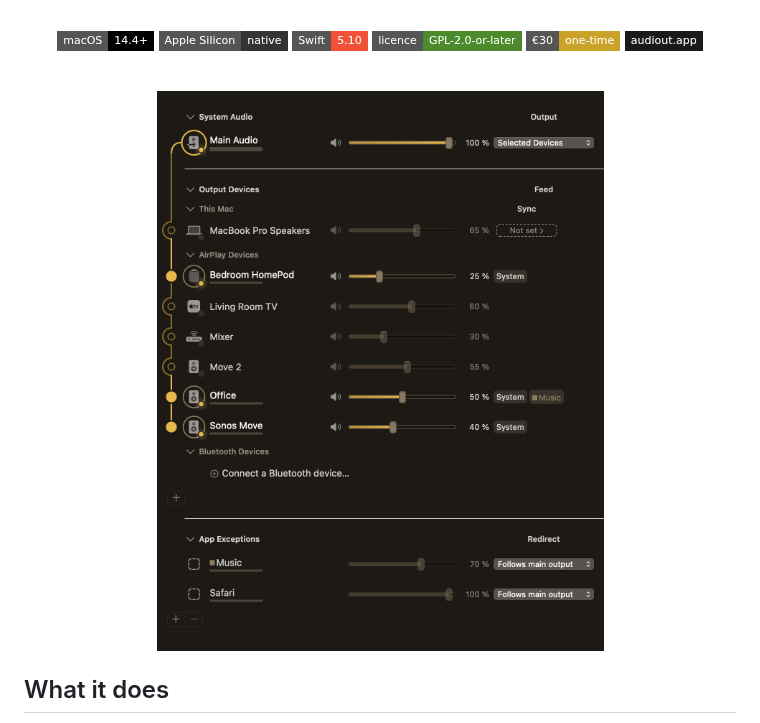
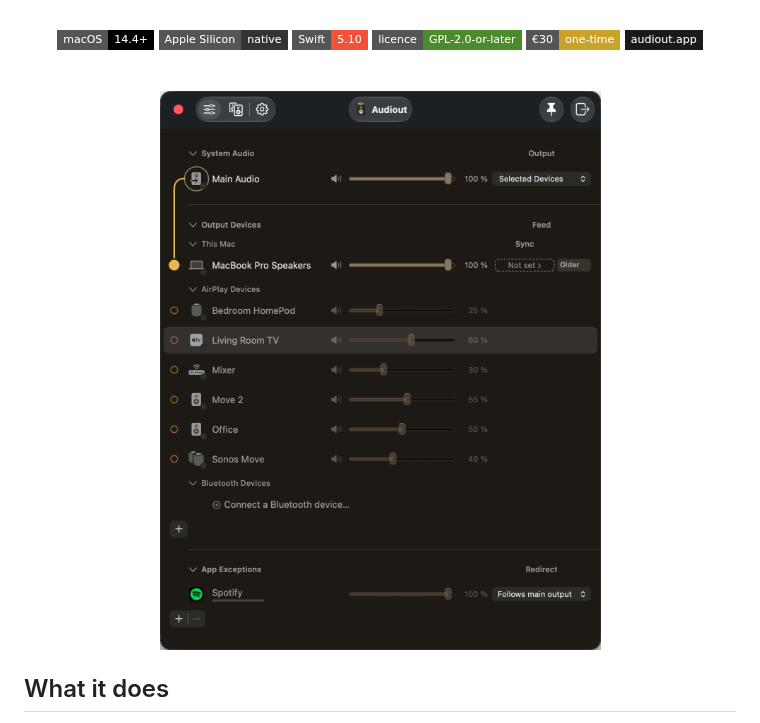
Before and after one commit to aa-hh/Audiout, a Markdown page: README.md, the part around the change. GitHub-like rendering; pictures changed too: docs/media/popover-dark.png; badges without logos.

Commit message:
Use live window captures for the README screenshots
Replaces the offscreen renders with captures of the real app: a signed
build running the mock backend, its surface pinned as a window, caught in
both themes. These carry the chrome the offscreen renders cannot — the
toolbar, the title with the mark, the pin and power controls, the rounded
corners — which is most of what makes a screenshot read as a real Mac app.

Framed to the window's exact bounds so nothing behind it bleeds in, and
declared at its native 623pt width so the 2x image stays crisp rather than
being upscaled.

The mock backend was deliberate, not a shortcut: its speaker names are
readable ones rather than whatever is on the network, and it keeps the
capture away from real hardware. Nothing was selected in the shots because
routing state lives in a folder shared by every bundle id, and lighting the
signal rail would have meant writing mock device IDs into the same file a
live test was reading.

Co-Authored-By: Claude Opus 5 <noreply@anthropic.com>

```diff
--- a/README.md
+++ b/README.md
@@ -25,7 +25,7 @@ volume fader for each room, saved groups, and a phone remote.
 <picture>
   <source media="(prefers-color-scheme: dark)" srcset="docs/media/popover-dark.png">
   <source media="(prefers-color-scheme: light)" srcset="docs/media/popover-light.png">
-  <img src="docs/media/popover-dark.png" alt="The Audiout menu-bar mixer: Main Audio at the top, then a fader, mute and output picker for each speaker in the house." width="720">
+  <img src="docs/media/popover-dark.png" alt="The Audiout menu-bar mixer: Main Audio at the top, then a fader, mute and output picker for each speaker in the house." width="623">
 </picture>
 
 </div>
```
Also changed, not shown: docs/media/popover-light.png.
